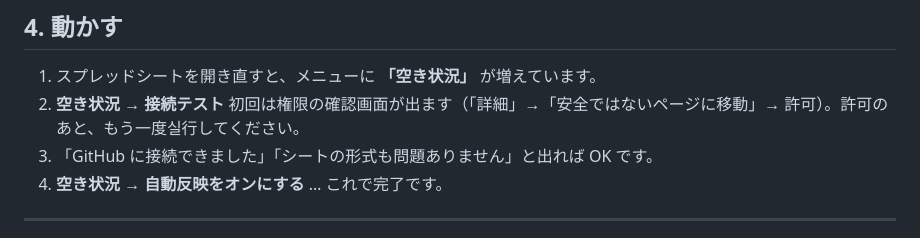
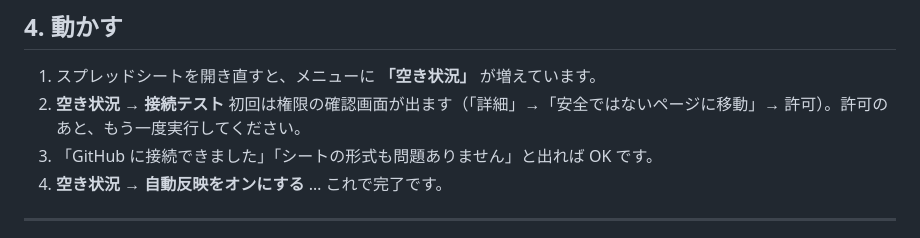
Before and after one commit to kaitokuwajima/sakamoto-rehab-guide, a Markdown page: tools/availability-sync.md, the part around the change. Drawn GitHub-style.

Commit message:
Fix a mistyped character in the availability setup guide
Co-Authored-By: Claude Opus 5 <noreply@anthropic.com>
Claude-Session: https://claude.ai/code/session_017hi3kRKC1SoyXDb7FtwzSx

```diff
--- a/tools/availability-sync.md
+++ b/tools/availability-sync.md
@@ -48,7 +48,7 @@ GitHub の assets/availability.json を更新
 
 1. スプレッドシートを開き直すと、メニューに **「空き状況」** が増えています。
 2. **空き状況 → 接続テスト**
-   初回は権限の確認画面が出ます（「詳細」→「安全ではないページに移動」→ 許可）。許可のあと、もう一度실行してください。
+   初回は権限の確認画面が出ます（「詳細」→「安全ではないページに移動」→ 許可）。許可のあと、もう一度実行してください。
 3. 「GitHub に接続できました」「シートの形式も問題ありません」と出れば OK です。
 4. **空き状況 → 自動反映をオンにする** … これで完了です。
 
```
